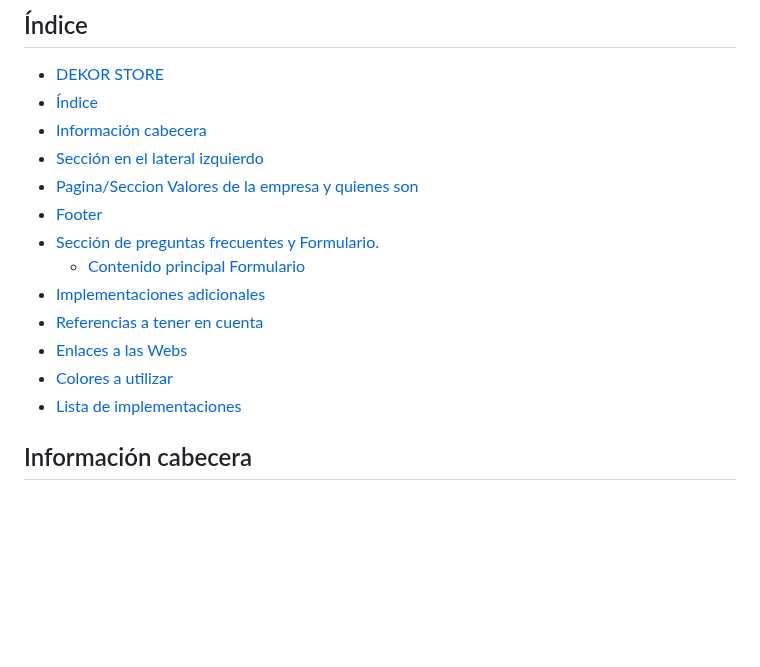
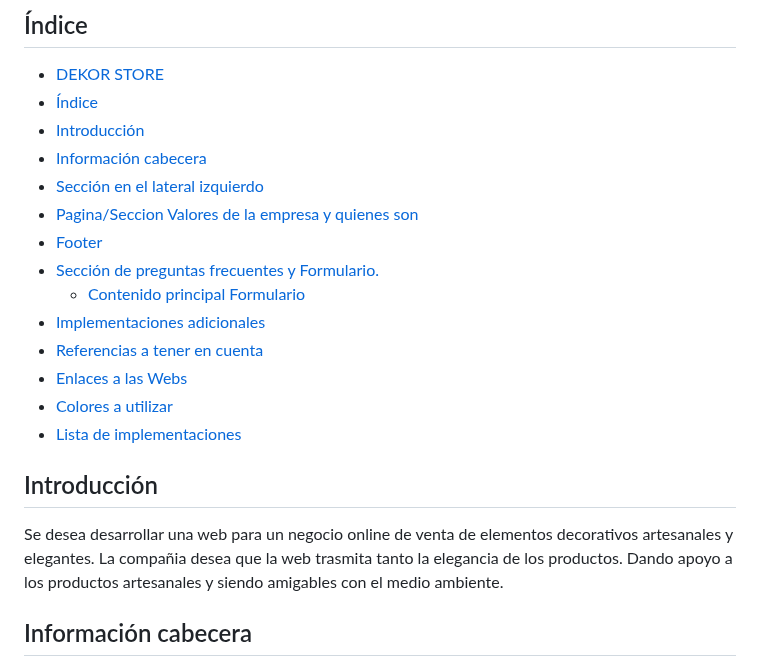
Before and after one commit to ftt0003/Dekor, a Markdown page: README.md, the part around the change. Drawn GitHub-style; blank space fills up the shorter version.

```diff
--- a/README.md
+++ b/README.md
@@ -13,6 +13,7 @@
 ## Índice
 - [ DEKOR STORE ](#dekor-store)
 - [ Índice ](#índice)
+- [ Introducción](#introducción)
 - [ Información cabecera ](#información-cabecera)
 - [ Sección en el lateral izquierdo](#sección-en-el-lateral-izquierdo)
 - [Pagina/Seccion Valores de la empresa y quienes son](#pagina-o-sección-valores-de-la-empresa-y-quienes-són)
@@ -24,6 +25,11 @@
 - [Enlaces a las Webs](#enlaces-a-las-webs)
 - [ Colores a utilizar ](#colores-a-utilizar)
 - [Lista de implementaciones ](#lista-de-implementaciones)
+
+## Introducción
+Se desea desarrollar una web para un negocio online de venta de elementos decorativos artesanales y elegantes.
+La compañia desea que la web trasmita tanto la elegancia de los productos. Dando apoyo a los productos artesanales y siendo amigables con el medio ambiente.
+
 ## Información cabecera
 - Icono superior que debe redirige a la pagina principal (Posicionar donde mas se adecue para darle elegancia a la pagina).
 - Barra superior con menu de navegacion basado en iconos (contraco, devoluciones, punto de recogida,...).
```
